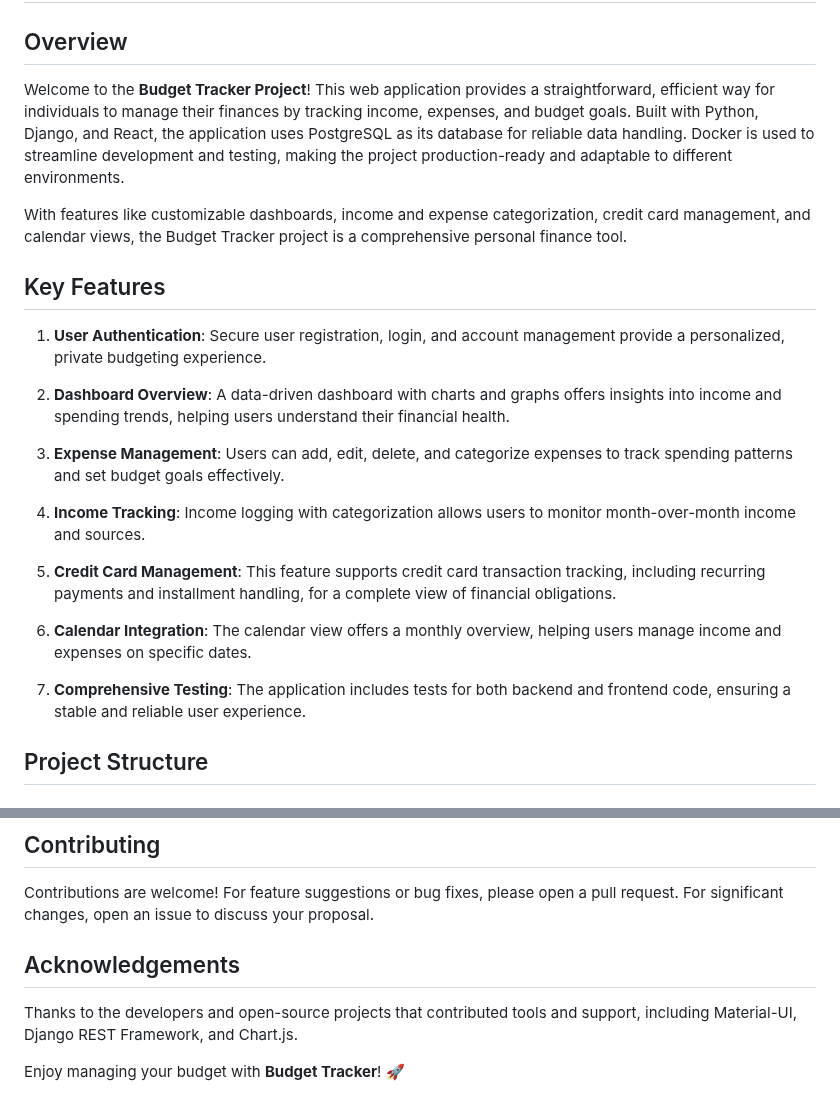
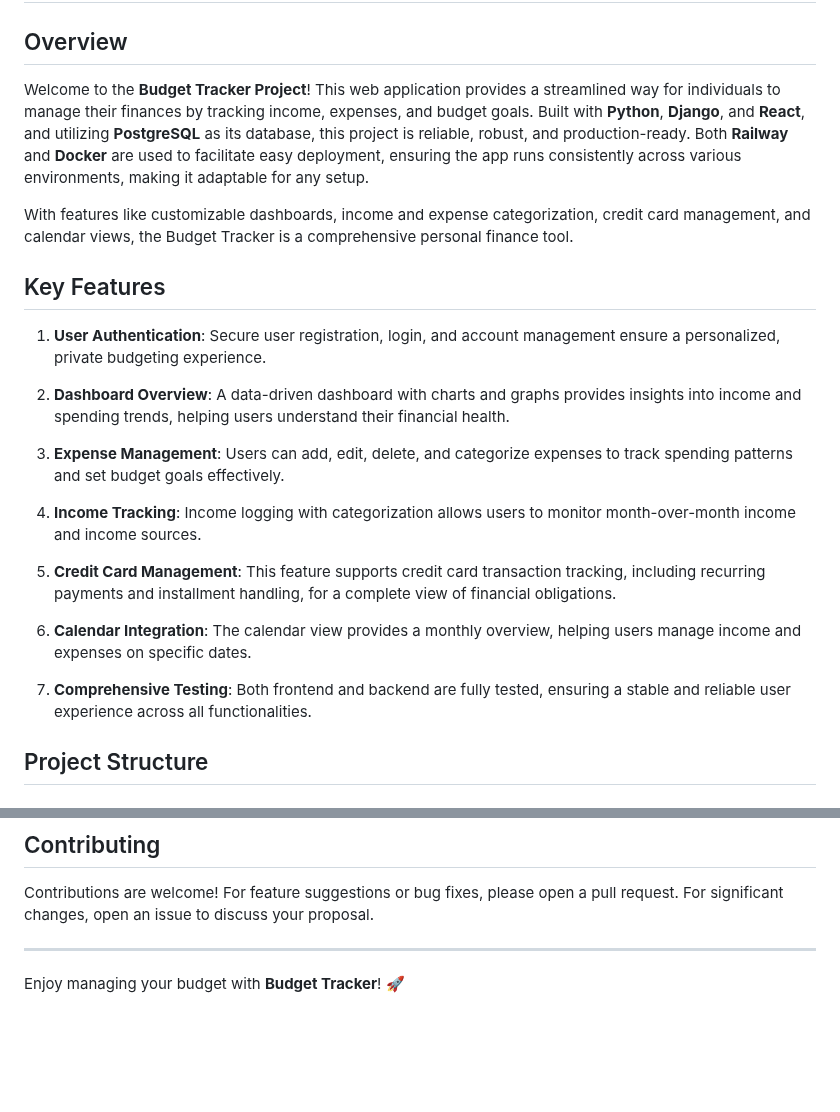
Before and after one commit to juliantormes/Budget-Tracker, a Markdown page: README.md, 2 parts joined by grey strips. Rendered like a GitHub page; blank space fills up the shorter version.

Commit message:
Update README.md
Add deploy railway to readme

```diff
--- a/README.md
+++ b/README.md
@@ -2,25 +2,25 @@
 
 ## Overview
 
-Welcome to the **Budget Tracker Project**! This web application provides a straightforward, efficient way for individuals to manage their finances by tracking income, expenses, and budget goals. Built with Python, Django, and React, the application uses PostgreSQL as its database for reliable data handling. Docker is used to streamline development and testing, making the project production-ready and adaptable to different environments.
+Welcome to the **Budget Tracker Project**! This web application provides a streamlined way for individuals to manage their finances by tracking income, expenses, and budget goals. Built with **Python**, **Django**, and **React**, and utilizing **PostgreSQL** as its database, this project is reliable, robust, and production-ready. Both **Railway** and **Docker** are used to facilitate easy deployment, ensuring the app runs consistently across various environments, making it adaptable for any setup.
 
-With features like customizable dashboards, income and expense categorization, credit card management, and calendar views, the Budget Tracker project is a comprehensive personal finance tool.
+With features like customizable dashboards, income and expense categorization, credit card management, and calendar views, the Budget Tracker is a comprehensive personal finance tool.
 
 ## Key Features
 
-1. **User Authentication**: Secure user registration, login, and account management provide a personalized, private budgeting experience.
+1. **User Authentication**: Secure user registration, login, and account management ensure a personalized, private budgeting experience.
 
-2. **Dashboard Overview**: A data-driven dashboard with charts and graphs offers insights into income and spending trends, helping users understand their financial health.
+2. **Dashboard Overview**: A data-driven dashboard with charts and graphs provides insights into income and spending trends, helping users understand their financial health.
 
 3. **Expense Management**: Users can add, edit, delete, and categorize expenses to track spending patterns and set budget goals effectively.
 
-4. **Income Tracking**: Income logging with categorization allows users to monitor month-over-month income and sources.
+4. **Income Tracking**: Income logging with categorization allows users to monitor month-over-month income and income sources.
 
 5. **Credit Card Management**: This feature supports credit card transaction tracking, including recurring payments and installment handling, for a complete view of financial obligations.
 
-6. **Calendar Integration**: The calendar view offers a monthly overview, helping users manage income and expenses on specific dates.
+6. **Calendar Integration**: The calendar view provides a monthly overview, helping users manage income and expenses on specific dates.
 
-7. **Comprehensive Testing**: The application includes tests for both backend and frontend code, ensuring a stable and reliable user experience.
+7. **Comprehensive Testing**: Both frontend and backend are fully tested, ensuring a stable and reliable user experience across all functionalities.
 
 ## Project Structure
 
@@ -148,8 +150,6 @@ Material-UI components ensure a consistent design across pages, and custom style
 
 Contributions are welcome! For feature suggestions or bug fixes, please open a pull request. For significant changes, open an issue to discuss your proposal.
 
-## Acknowledgements
-
-Thanks to the developers and open-source projects that contributed tools and support, including Material-UI, Django REST Framework, and Chart.js.
+---
 
 Enjoy managing your budget with **Budget Tracker**! 🚀
```
Also changed, not shown: other parts of README.md (+7 -5 lines).
